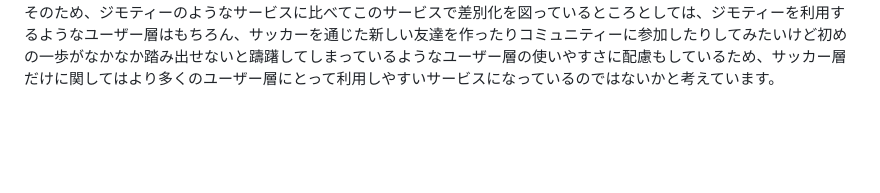
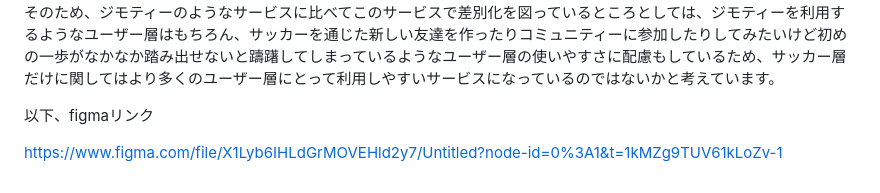
Before and after one commit to yoshi-dai/ballmate, a Markdown page: README.md, the part around the change. GitHub-like rendering; blank space fills up the shorter version.

Commit message:
READMEへ画面遷移図のリンク記載

```diff
--- a/README.md
+++ b/README.md
@@ -140,3 +140,8 @@
 →ジモティーのようなサービスはどのようなジャンルでも募集ができるように、募集要項の設定にある程度自由に設定できる余白部分が設けられていて便利ですが、その反面本当に自分が参加したいような掲示なのかどうか判断する際に、参加するかどうかは、その掲示を出している相手の書き込みの詳しさが大きく左右するのではないかと考えています。その点、このサービスはあくまでもサッカーに特化してるマッチングサービスであり、ユーザーのプロフィールにそのユーザーの人となりがイメージできるレベルまで詳しくサッカーに関する情報を設定してもらうことが前提なので、気になるユーザーやコミュニティーを見つけるとにユーザーの情報から気が合いそうかを事前にイメージすることが可能になると思っています。
 また、チャット機能はLINEでの実装を予定しており、マッチング自体をコミュニティーとして残しておけるようにするつもりなのでマッチング自体を友達同士のLINEグループのように利用し続けてもらうことを想定しています。それは、ユーザー自ら新たにコミュニティーのLINEグループを作ってもらう手間をかけないので、ジモティーのようなサービスに対しての利便性の優位性にもつながるのではないかと思っています。
 そのため、ジモティーのようなサービスに比べてこのサービスで差別化を図っているところとしては、ジモティーを利用するようなユーザー層はもちろん、サッカーを通じた新しい友達を作ったりコミュニティーに参加したりしてみたいけど初めの一歩がなかなか踏み出せないと躊躇してしまっているようなユーザー層の使いやすさに配慮もしているため、サッカー層だけに関してはより多くのユーザー層にとって利用しやすいサービスになっているのではないかと考えています。
+
+
+以下、figmaリンク
+
+https://www.figma.com/file/X1Lyb6IHLdGrMOVEHld2y7/Untitled?node-id=0%3A1&t=1kMZg9TUV61kLoZv-1
```
